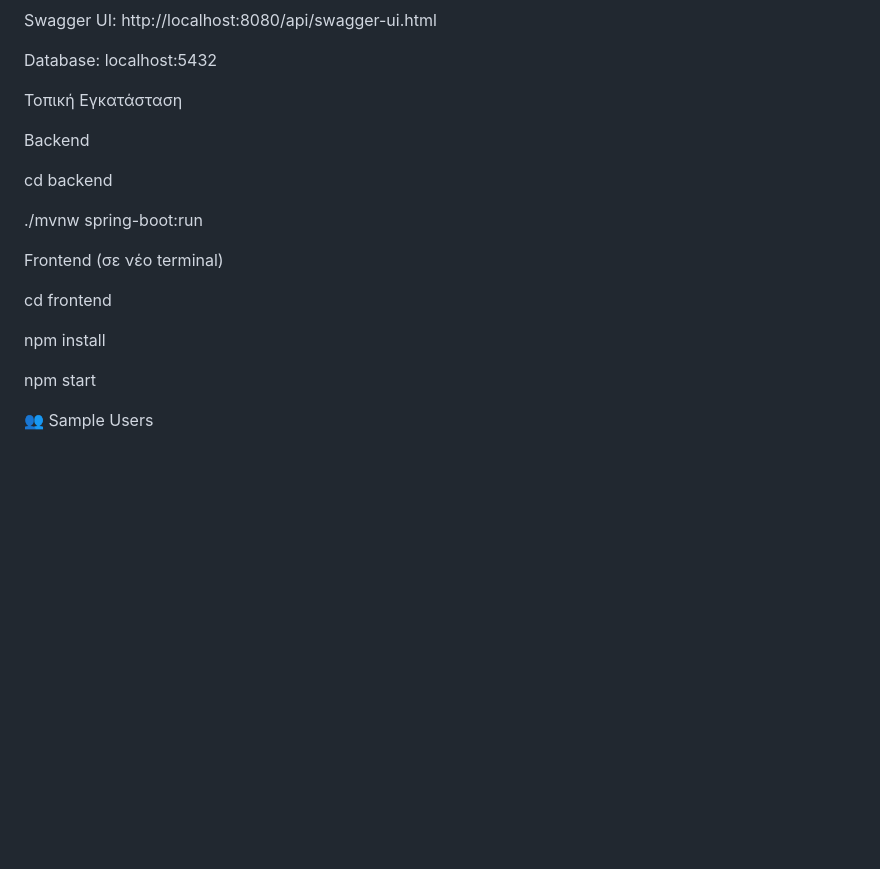
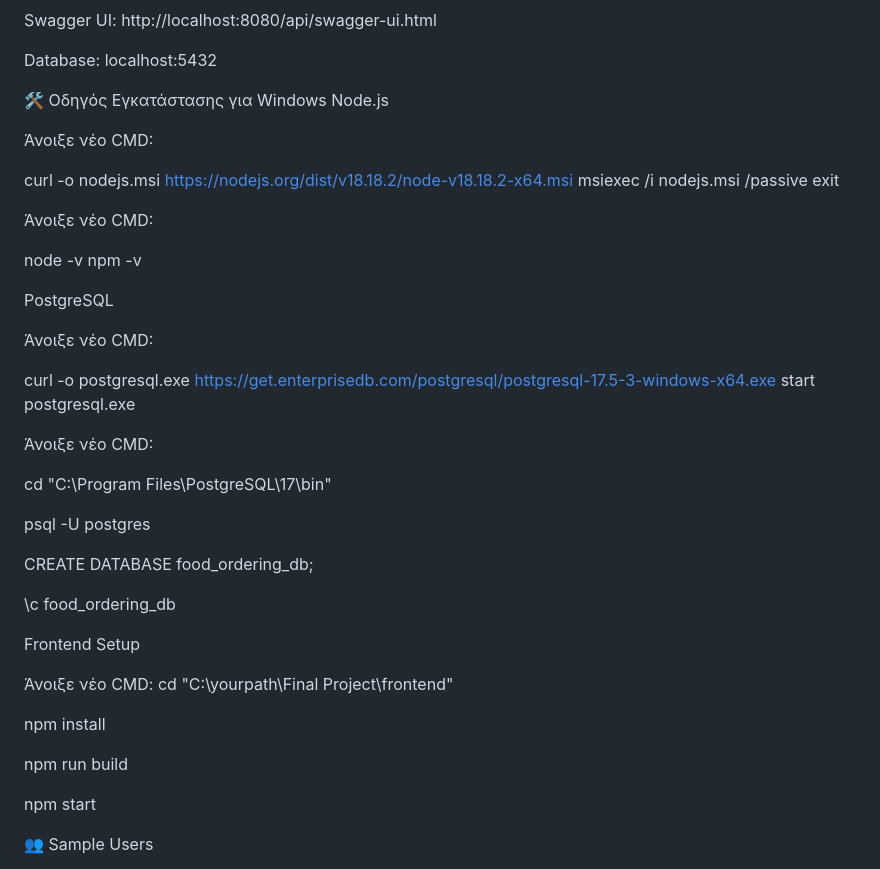
Before and after one commit to whoami91192/Code-Factory, a Markdown page: Final Project/README.md, the part around the change. GitHub-like rendering; blank space fills up the shorter version.

```diff
--- a/Final Project/README.md
+++ b/Final Project/README.md
@@ -36,19 +36,48 @@ Swagger UI: http://localhost:8080/api/swagger-ui.html
 
 Database: localhost:5432
 
-Τοπική Εγκατάσταση
+🛠 Οδηγός Εγκατάστασης για Windows
+Node.js
 
-Backend
+Άνοιξε νέο CMD:
 
-cd backend
+curl -o nodejs.msi https://nodejs.org/dist/v18.18.2/node-v18.18.2-x64.msi
+msiexec /i nodejs.msi /passive
+exit
 
-./mvnw spring-boot:run
+Άνοιξε νέο CMD:
 
-Frontend (σε νέο terminal)
+node -v
+npm -v
 
-cd frontend
+PostgreSQL
+
+
+Άνοιξε νέο CMD:
+
+curl -o postgresql.exe https://get.enterprisedb.com/postgresql/postgresql-17.5-3-windows-x64.exe
+start postgresql.exe
+
+
+Άνοιξε νέο CMD:
+
+cd "C:\Program Files\PostgreSQL\17\bin"
+
+psql -U postgres
+
+CREATE DATABASE food_ordering_db;
+
+\c food_ordering_db
+
+Frontend Setup
+
+
+Άνοιξε νέο CMD:
+cd "C:\yourpath\Final Project\frontend"
 
 npm install
+
+npm run build
 
 npm start
 
```
